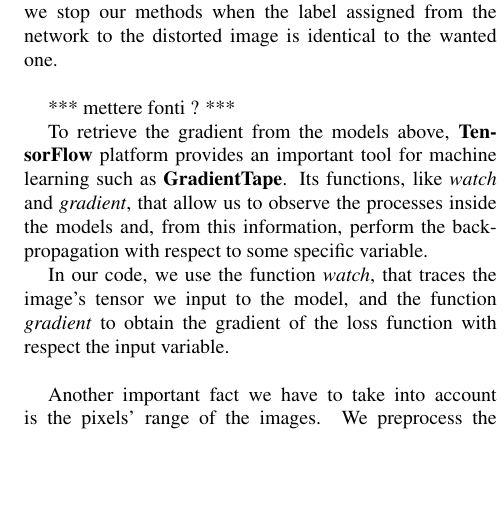
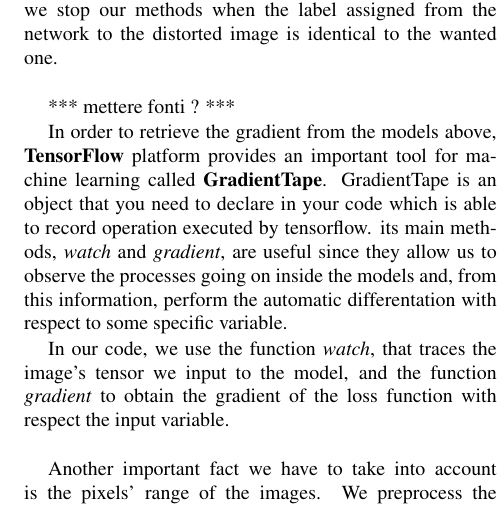
Before and after one commit to Alberto1598/Optimization-Franke_Wolfe, a LaTeX document (report_template/egpaper_final.tex): part of one column of page 7 of 12, cut so that both start at the same text, the shorter picture padded with empty space. Compiled offline with pdfLaTeX.

Commit message:
modify gradient tape descritpion

```diff
--- a/report_template/egpaper_final.tex
+++ b/report_template/egpaper_final.tex
@@ -712,8 +712,9 @@
 %*** how we did backprop
 *** mettere fonti ? ***
 
-To retrieve the gradient from the models above, \textbf{TensorFlow} platform provides an important tool for machine learning such as \textbf{GradientTape}.
-Its functions, like \textit{watch} and \textit{gradient}, that allow us to observe the processes inside the models and, from this information, perform the back-propagation with respect to some specific variable.
+In order to retrieve the gradient from the models above, \textbf{TensorFlow} platform provides an important tool for machine learning called \textbf{GradientTape}.
+GradientTape is an object that you need to declare in your code which is able to record operation executed by tensorflow.
+its main methods, \textit{watch} and \textit{gradient}, are useful since they allow us to observe the processes going on inside the models and, from this information, perform the automatic differentation with respect to some specific variable.
 
 In our code, we use the function \textit{watch}, that traces the image's tensor we input to the model, and the function \textit{gradient} to obtain the gradient of the loss function with respect the input variable.\\
 
```
